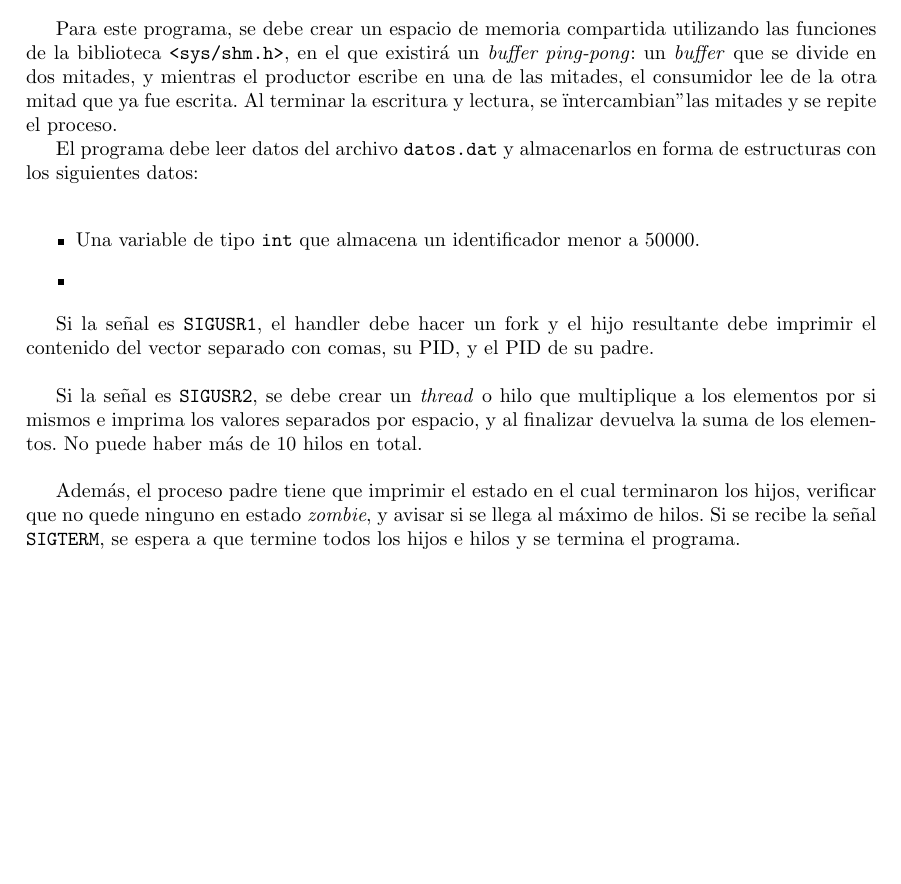
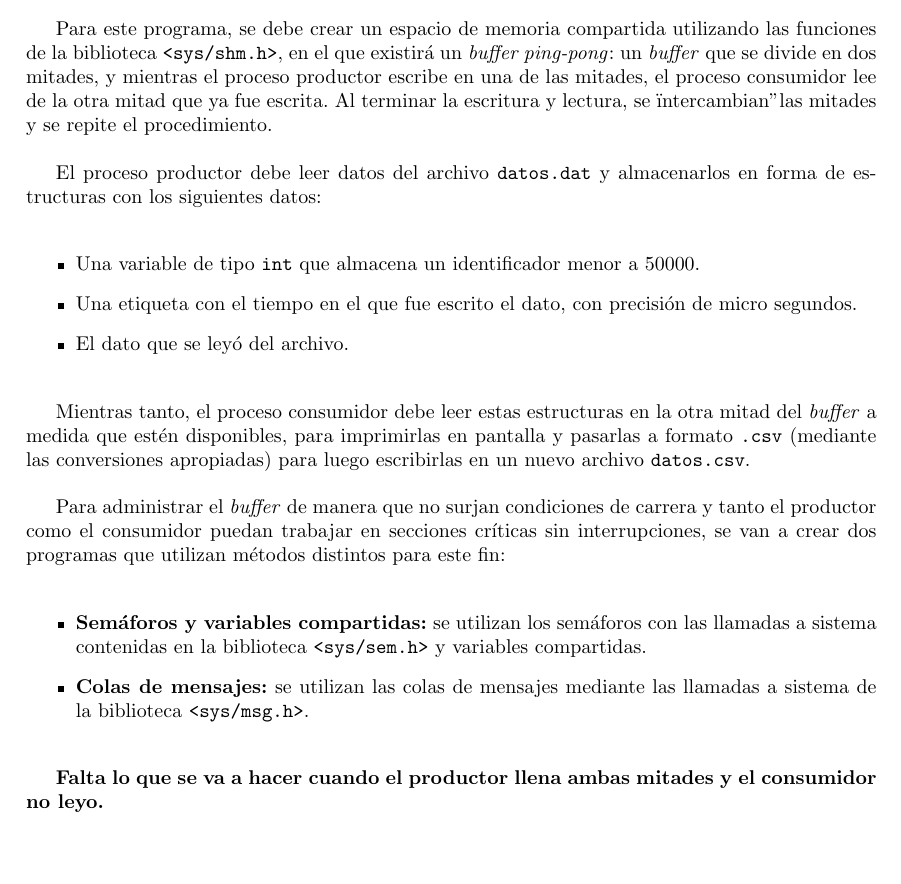
Before and after one commit to tomas-tavella/Proyectos-SOyR, a LaTeX paper (TP3/Informe/Informe TP3.tex, which reads TP3/Informe/Secciones/3 - Interpretacion del problema.tex): part of page 3 of 5 before the commit and part of page 3 of 6 after it, cut so that both start at the same text, the shorter picture padded with empty space. Compiled offline with pdfLaTeX.

Commit message:
Completar la interpretacion (falta ultima parte)

```diff
--- a/TP3/Informe/Secciones/3 - Interpretacion del problema.tex
+++ b/TP3/Informe/Secciones/3 - Interpretacion del problema.tex
@@ -1,15 +1,21 @@
 \section{Interpretación del problema}
-Para este programa, se debe crear un espacio de memoria compartida utilizando las funciones de la biblioteca \texttt{<sys/shm.h>}, en el que existirá un \textit{buffer ping-pong}: un \textit{buffer} que se divide en dos mitades, y mientras el productor escribe en una de las mitades, el consumidor lee de la otra mitad que ya fue escrita. Al terminar la escritura y lectura, se "intercambian" las mitades y se repite el proceso.
+Para este programa, se debe crear un espacio de memoria compartida utilizando las funciones de la biblioteca \texttt{<sys/shm.h>}, en el que existirá un \textit{buffer ping-pong}: un \textit{buffer} que se divide en dos mitades, y mientras el proceso productor escribe en una de las mitades, el proceso consumidor lee de la otra mitad que ya fue escrita. Al terminar la escritura y lectura, se "intercambian" las mitades y se repite el procedimiento.\\
 
-El programa debe leer datos del archivo \texttt{datos.dat} y almacenarlos en forma de estructuras con los siguientes datos:\\
+El proceso productor debe leer datos del archivo \texttt{datos.dat} y almacenarlos en forma de estructuras con los siguientes datos:\\
 
 \begin{itemize}
     \item Una variable de tipo \texttt{int} que almacena un identificador menor a 50000.
-    \item
+    \item Una etiqueta con el tiempo en el que fue escrito el dato, con precisión de micro segundos.
+    \item El dato que se leyó del archivo.\\
 \end{itemize}
 
-Si la señal es \texttt{SIGUSR1}, el handler debe hacer un fork y el hijo resultante debe imprimir el contenido del vector separado con comas, su PID, y el PID de su padre.\\
+Mientras tanto, el proceso consumidor debe leer estas estructuras en la otra mitad del \textit{buffer} a medida que estén disponibles, para imprimirlas en pantalla y pasarlas a formato \texttt{.csv} (mediante las conversiones apropiadas) para luego escribirlas en un nuevo archivo \texttt{datos.csv}.\\
 
-Si la señal es \texttt{SIGUSR2}, se debe crear un \textit{thread} o hilo que multiplique a los elementos por si mismos e imprima los valores separados por espacio, y al finalizar devuelva la suma de los elementos. No puede haber más de 10 hilos en total.\\
+Para administrar el \textit{buffer} de manera que no surjan condiciones de carrera y tanto el productor como el consumidor puedan trabajar en secciones críticas sin interrupciones, se van a crear dos programas que utilizan métodos distintos para este fin:\\
 
-Además, el proceso padre tiene que imprimir el estado en el cual terminaron los hijos, verificar que no quede ninguno en estado \textit{zombie}, y avisar si se llega al máximo de hilos. Si se recibe la señal \texttt{SIGTERM}, se espera a que termine todos los hijos e hilos y se termina el programa.
+\begin{itemize}
+    \item \textbf{Semáforos y variables compartidas:} se utilizan los semáforos con las llamadas a sistema contenidas en la biblioteca \texttt{<sys/sem.h>} y variables compartidas.
+    \item \textbf{Colas de mensajes:} se utilizan las colas de mensajes mediante las llamadas a sistema de la biblioteca \texttt{<sys/msg.h>}.\\
+\end{itemize}
+
+\textbf{Falta lo que se va a hacer cuando el productor llena ambas mitades y el consumidor no leyo.}\\
```
Also changed, not shown: TP3/Informe/Informe TP3.pdf.
